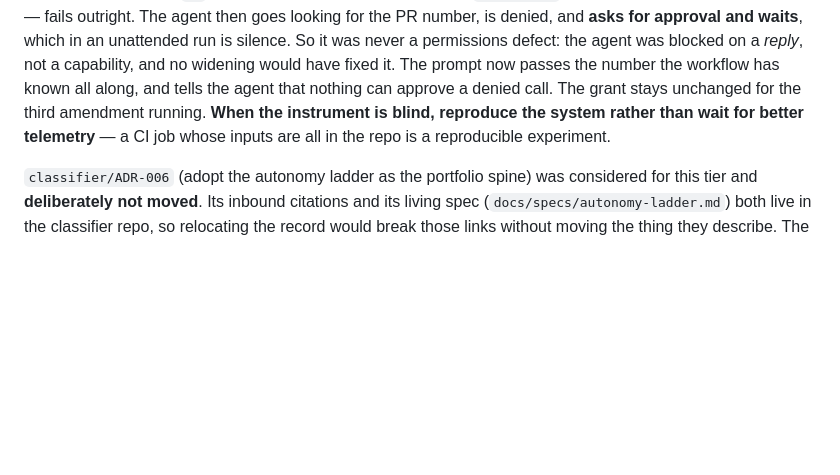
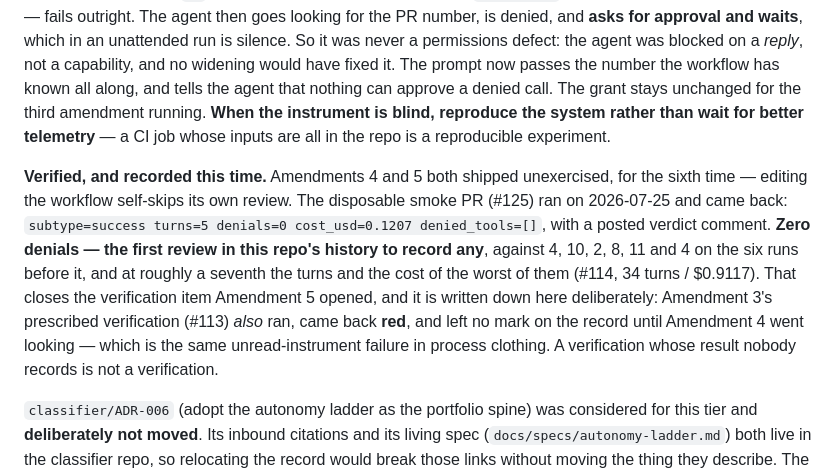
Before and after one commit to sanlee-ys/portfolio, a Markdown page: decisions/README.md, the part around the change. Drawn GitHub-style; blank space fills up the shorter version.

Commit message:
docs: record that Amendment 5's verification passed, at zero denials (#127)
* docs: record that Amendment 5's verification passed, at zero denials

ADR-005 Amendments 4 and 5 both shipped unexercised (editing the workflow
self-skips its review). The smoke PR (#125) ran and came back
`turns=5 denials=0 cost_usd=0.1207` with a posted verdict -- the first
review in this repo's history with zero denials, against 4/10/2/8/11/4 on
the six runs before it.

Recorded rather than left in a closed PR because Amendment 3's own
prescribed verification (#113) ran, came back red, and left no mark until
Amendment 4 went looking. A verification nobody records is not one.

Co-Authored-By: Claude Opus 5 <noreply@anthropic.com>

* fix: correct the turns comparison the review caught

Worst prior run was #114 at 34 turns / $0.9117, so this run's 5 turns is
about a seventh, not a third. 'A third' only holds against the average.

Caught by the automated review on this PR -- which is the fix from #123
working, and the claim was exactly the kind this document exists to stop
shipping unverified.

Co-Authored-By: Claude Opus 5 <noreply@anthropic.com>

---------

Co-authored-by: Claude Opus 5 <noreply@anthropic.com>

```diff
--- a/decisions/README.md
+++ b/decisions/README.md
@@ -131,6 +131,19 @@ can approve a denied call. The grant stays unchanged for the third amendment run
 **When the instrument is blind, reproduce the system rather than wait for better
 telemetry** — a CI job whose inputs are all in the repo is a reproducible experiment.
 
+**Verified, and recorded this time.** Amendments 4 and 5 both shipped unexercised, for the
+sixth time — editing the workflow self-skips its own review. The disposable smoke PR (#125)
+ran on 2026-07-25 and came back:
+`subtype=success turns=5 denials=0 cost_usd=0.1207 denied_tools=[]`, with a posted verdict
+comment. **Zero denials — the first review in this repo's history to record any**, against
+4, 10, 2, 8, 11 and 4 on the six runs before it, and at roughly a seventh the turns and the
+cost of the worst of them (#114, 34 turns / $0.9117). That closes the verification item
+Amendment 5 opened, and it is
+written down here deliberately: Amendment 3's prescribed verification (#113) *also* ran, came
+back **red**, and left no mark on the record until Amendment 4 went looking — which is the
+same unread-instrument failure in process clothing. A verification whose result nobody
+records is not a verification.
+
 `classifier/ADR-006` (adopt the autonomy ladder as the portfolio spine) was considered for
 this tier and **deliberately not moved**. Its inbound citations and its living spec
 (`docs/specs/autonomy-ladder.md`) both live in the classifier repo, so relocating the record
```
